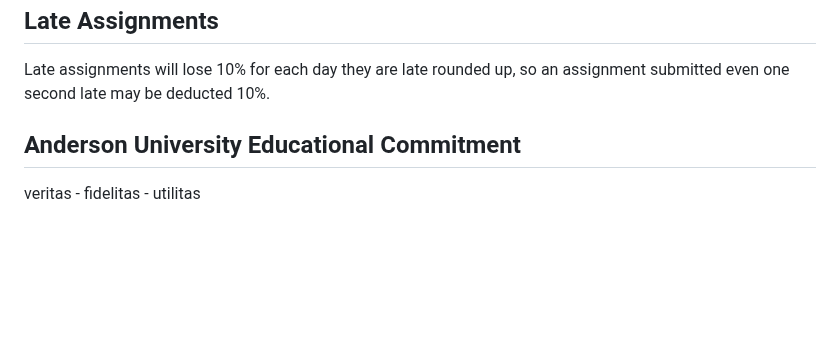
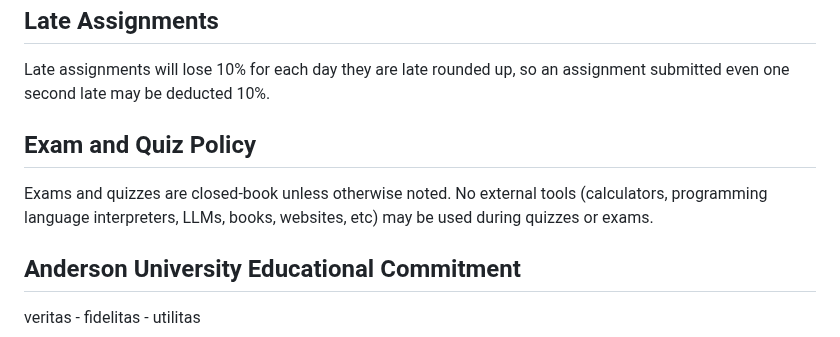
Before and after one commit to jncraton/operating-systems-cpsc4420, a Markdown page: tail.md, the part around the change. Drawn GitHub-style; blank space fills up the shorter version.

Commit message:
Update from template

```diff
--- a/tail.md
+++ b/tail.md
@@ -22,6 +22,11 @@ Late Assignments
 ----------------
 
 Late assignments will lose 10% for each day they are late rounded up, so an assignment submitted even one second late may be deducted 10%.
+
+Exam and Quiz Policy
+--------------------
+
+Exams and quizzes are closed-book unless otherwise noted. No external tools (calculators, programming language interpreters, LLMs, books, websites, etc) may be used during quizzes or exams.
 
 Anderson University Educational Commitment
 ------------------------------------------
```
Also changed, not shown: 1 other file.
